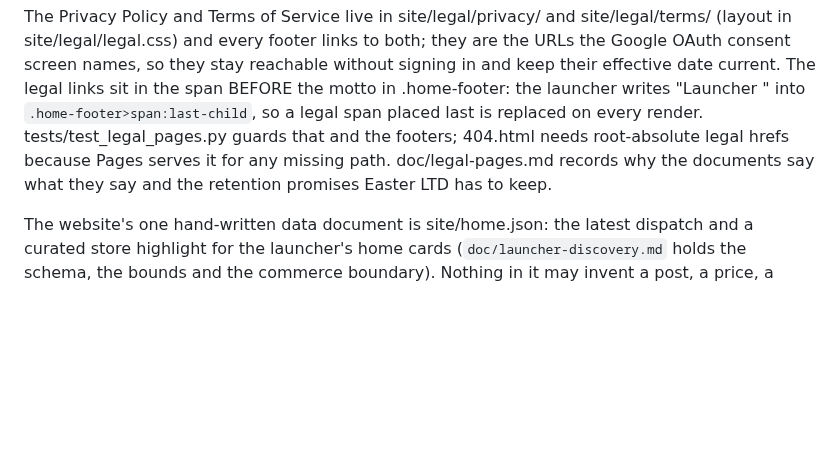
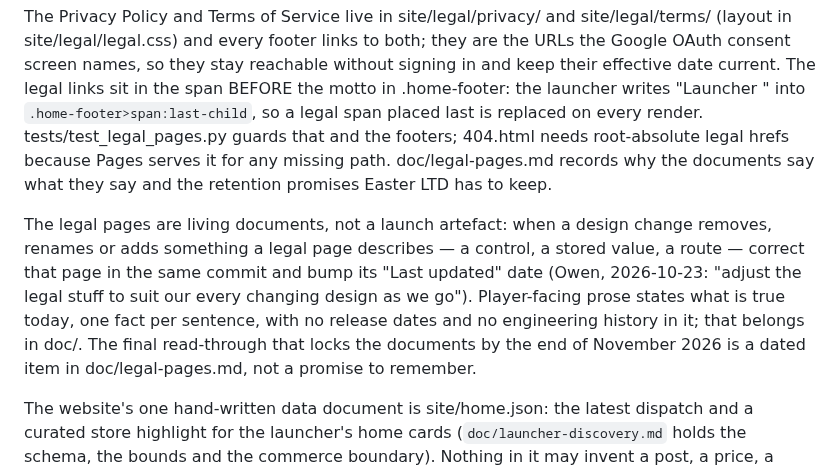
Before and after one commit to Easter-Co-SMP/easter-co-smp.github.io, a Markdown page: AGENTS.md, the part around the change. Rendered like a GitHub page; blank space fills up the shorter version.

```diff
--- a/AGENTS.md
+++ b/AGENTS.md
@@ -122,6 +122,14 @@ render. tests/test_legal_pages.py guards that and the footers; 404.html needs ro
 hrefs because Pages serves it for any missing path. doc/legal-pages.md records why the documents say
 what they say and the retention promises Easter LTD has to keep.
 
+The legal pages are living documents, not a launch artefact: when a design change removes, renames
+or adds something a legal page describes — a control, a stored value, a route — correct that page in
+the same commit and bump its "Last updated" date (Owen, 2026-10-23: "adjust the legal stuff to suit
+our every changing design as we go"). Player-facing prose states what is true today, one fact per
+sentence, with no release dates and no engineering history in it; that belongs in doc/. The final
+read-through that locks the documents by the end of November 2026 is a dated item in
+doc/legal-pages.md, not a promise to remember.
+
 The website's one hand-written data document is site/home.json: the latest dispatch and a
 curated store highlight for the launcher's home cards (`doc/launcher-discovery.md` holds the
 schema, the bounds and the commerce boundary). Nothing in it may invent a post, a price, a
```
Also changed, not shown: doc/legal-pages.md (+21 -0 lines).
